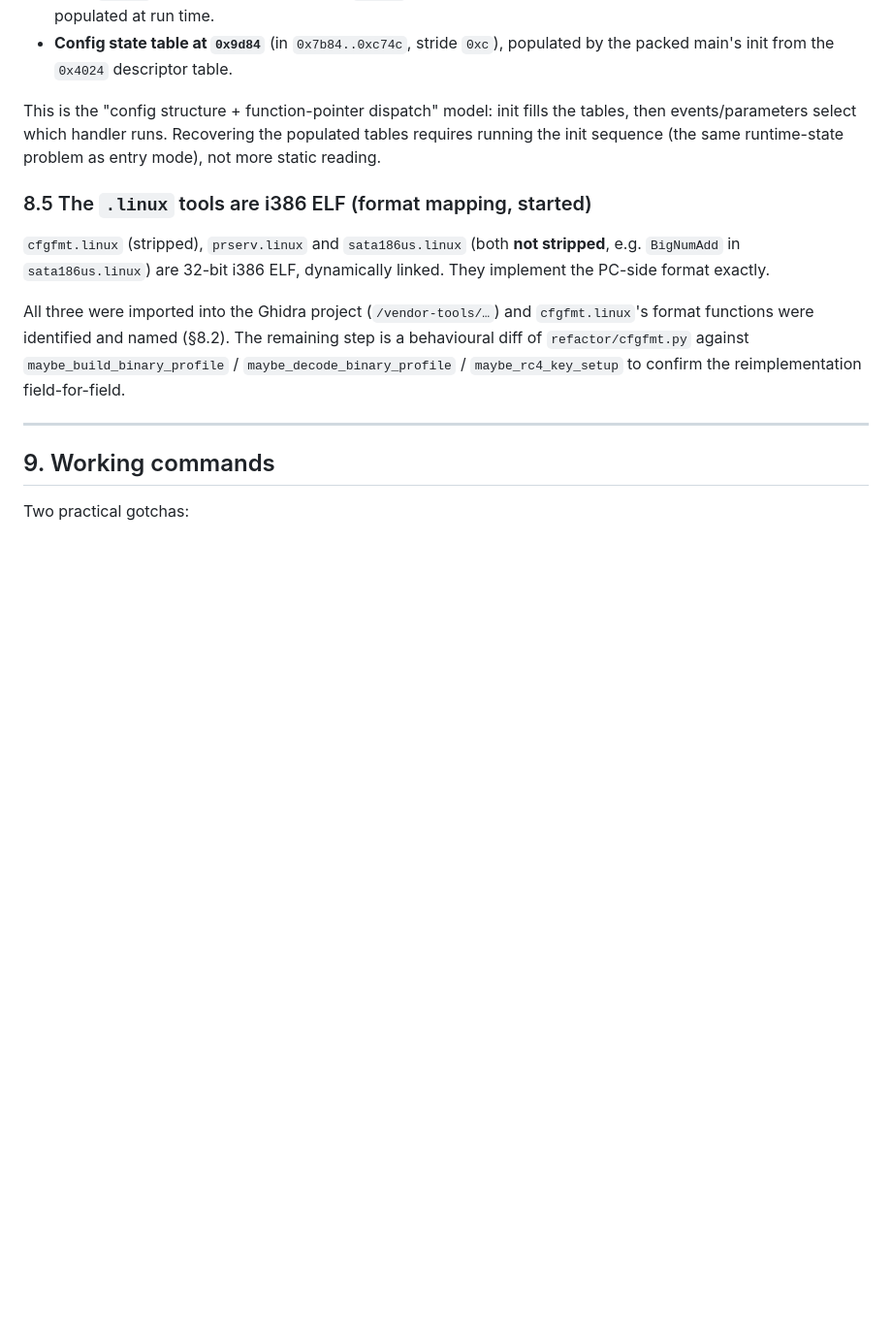
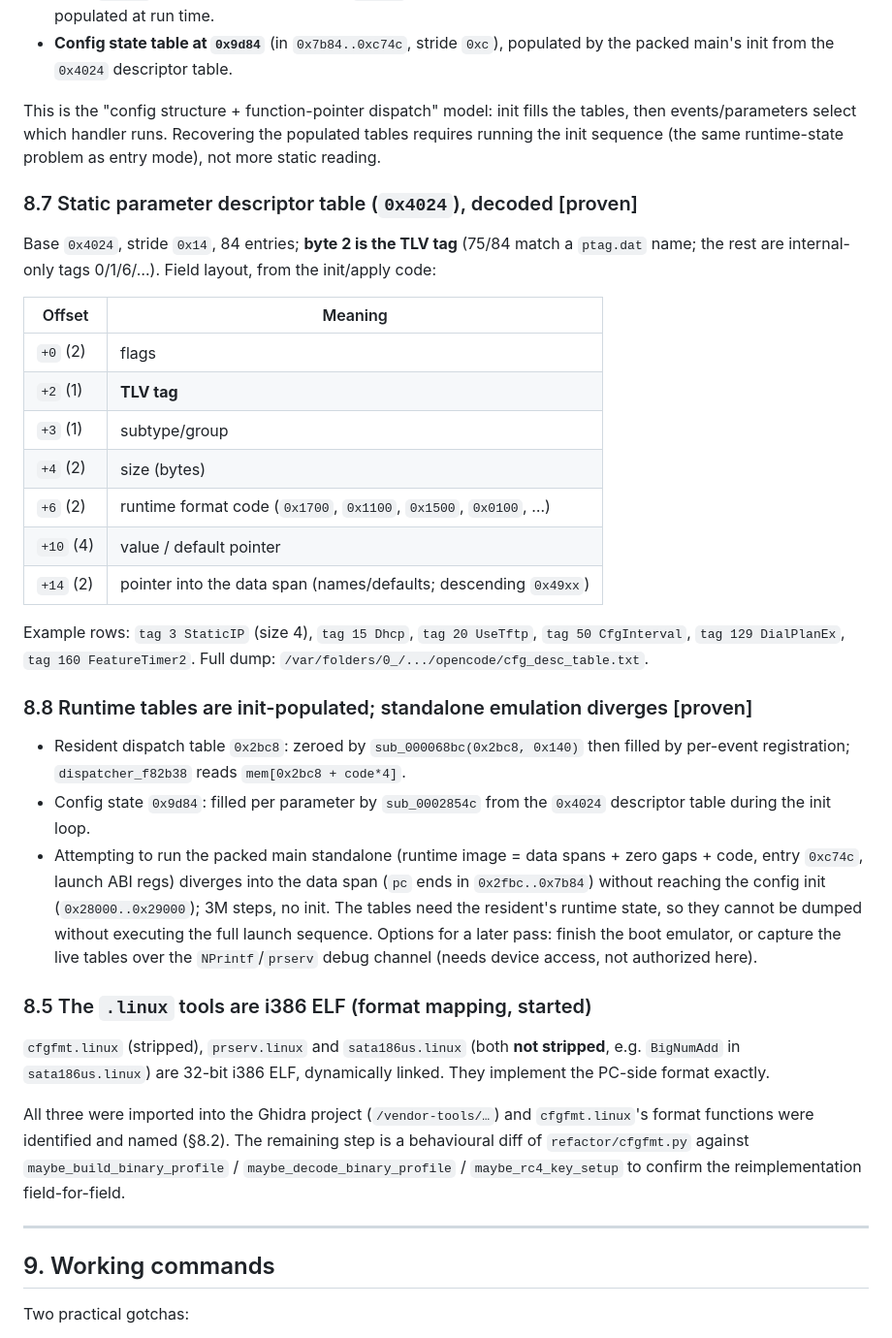
Before and after one commit to kugg/ATA-tools, a Markdown page: docs/ata-config-formats.md, the part around the change. Shown at 97% size. Drawn GitHub-style; blank space fills up the shorter version.

Commit message:
ata-config-formats: decode the 0x4024 descriptor table and record runtime-table status
- 0x4024 base/stride 0x14, byte2 = TLV tag (75/84 match ptag.dat), byte3 subtype, +4 size, +6 format, +10 value/default ptr, +14 name/default ptr.

- Runtime tables (resident dispatch 0x2bc8, config state 0x9d84) are init-populated; standalone emulation of the packed main diverges into the data span and never reaches the init, so they need the full launch sequence.

```diff
--- a/docs/ata-config-formats.md
+++ b/docs/ata-config-formats.md
@@ -470,6 +470,38 @@ This is the "config structure + function-pointer dispatch" model: init fills the
 events/parameters select which handler runs. Recovering the populated tables requires running
 the init sequence (the same runtime-state problem as entry mode), not more static reading.
 
+### 8.7 Static parameter descriptor table (`0x4024`), decoded  [proven]
+
+Base `0x4024`, stride `0x14`, 84 entries; **byte 2 is the TLV tag** (75/84 match a `ptag.dat`
+name; the rest are internal-only tags 0/1/6/…). Field layout, from the init/apply code:
+
+| Offset | Meaning |
+| --- | --- |
+| `+0` (2) | flags |
+| `+2` (1) | **TLV tag** |
+| `+3` (1) | subtype/group |
+| `+4` (2) | size (bytes) |
+| `+6` (2) | runtime format code (`0x1700`, `0x1100`, `0x1500`, `0x0100`, …) |
+| `+10` (4) | value / default pointer |
+| `+14` (2) | pointer into the data span (names/defaults; descending `0x49xx`) |
+
+Example rows: `tag 3 StaticIP` (size 4), `tag 15 Dhcp`, `tag 20 UseTftp`, `tag 50 CfgInterval`,
+`tag 129 DialPlanEx`, `tag 160 FeatureTimer2`. Full dump:
+`/var/folders/0_/.../opencode/cfg_desc_table.txt`.
+
+### 8.8 Runtime tables are init-populated; standalone emulation diverges  [proven]
+
+* Resident dispatch table `0x2bc8`: zeroed by `sub_000068bc(0x2bc8, 0x140)` then filled by
+  per-event registration; `dispatcher_f82b38` reads `mem[0x2bc8 + code*4]`.
+* Config state `0x9d84`: filled per parameter by `sub_0002854c` from the `0x4024` descriptor
+  table during the init loop.
+* Attempting to run the packed main standalone (runtime image = data spans + zero gaps + code,
+  entry `0xc74c`, launch ABI regs) diverges into the data span (`pc` ends in `0x2fbc..0x7b84`)
+  without reaching the config init (`0x28000..0x29000`); 3M steps, no init. The tables need the
+  resident's runtime state, so they cannot be dumped without executing the full launch sequence.
+  Options for a later pass: finish the boot emulator, or capture the live tables over the
+  `NPrintf`/`prserv` debug channel (needs device access, not authorized here).
+
 ### 8.5 The `.linux` tools are i386 ELF (format mapping, started)
 
 `cfgfmt.linux` (stripped), `prserv.linux` and `sata186us.linux` (both **not stripped**, e.g.
```
